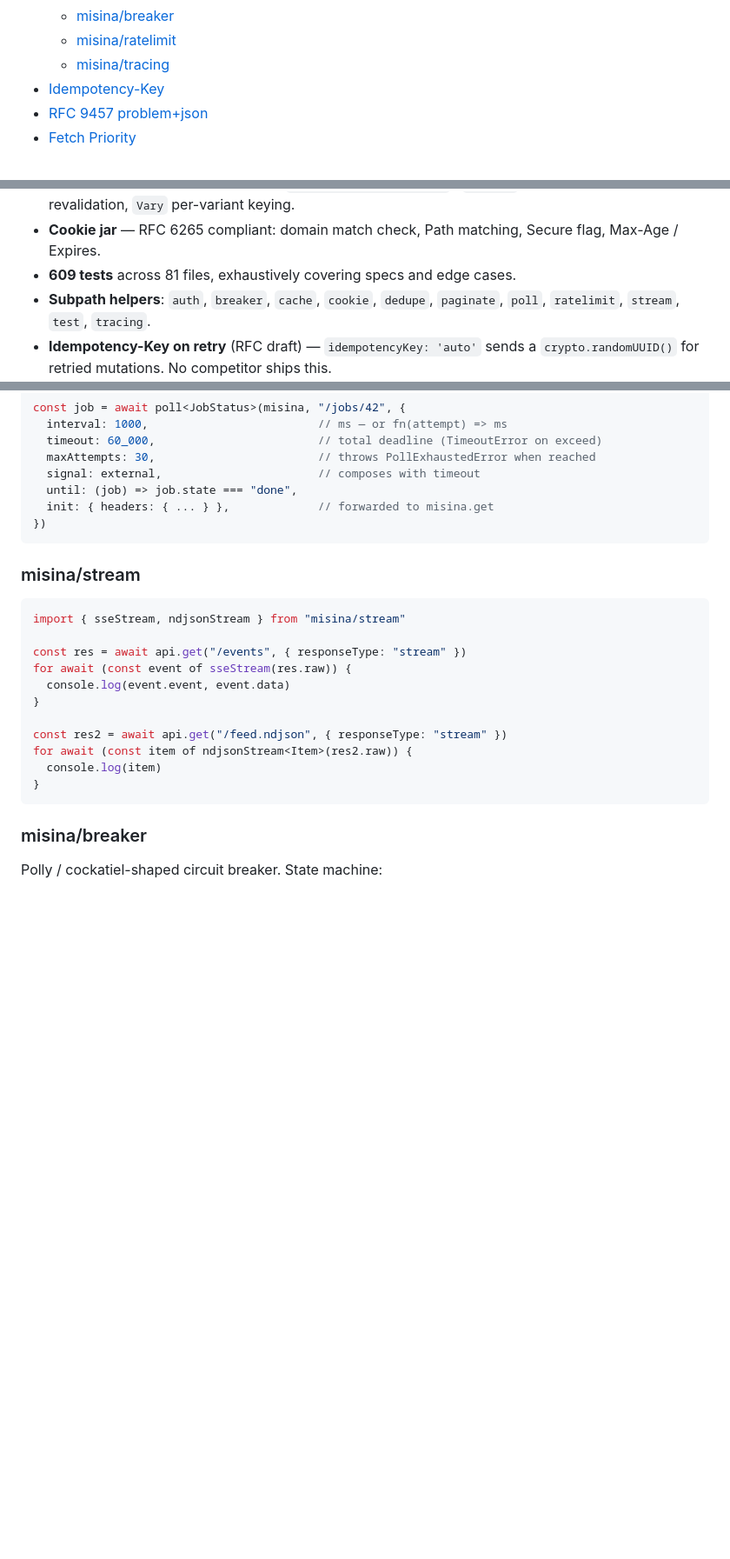
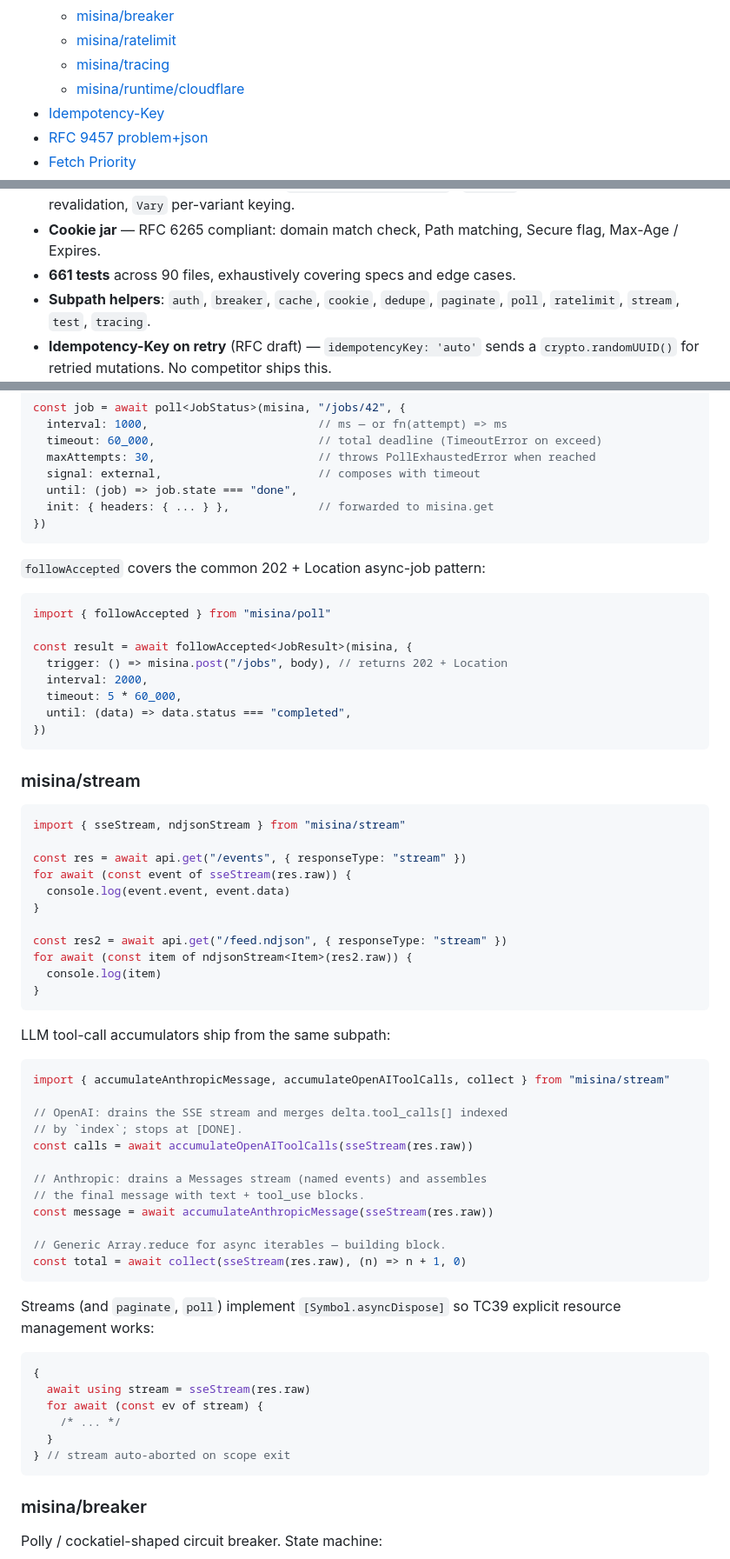
Before and after one commit to productdevbook/misina, a Markdown page: README.md, 3 parts joined by grey strips. Shown at 87% size. GitHub-like rendering; blank space fills up the shorter version.

````diff
--- a/README.md
+++ b/README.md
@@ -45,6 +45,7 @@
   - [misina/breaker](#misinabreaker)
   - [misina/ratelimit](#misinaratelimit)
   - [misina/tracing](#misinatracing)
+  - [misina/runtime/cloudflare](#misinaruntimecloudflare)
 - [Idempotency-Key](#idempotency-key)
 - [RFC 9457 problem+json](#rfc-9457-problemjson)
 - [Fetch Priority](#fetch-priority)
@@ -74,7 +75,7 @@
 - **Streaming** — built-in SSE (WHATWG HTML §9.2 compliant) and NDJSON helpers.
 - **HTTP cache** — RFC 9111 compliant: `Cache-Control: no-store` / `max-age`, ETag / Last-Modified revalidation, `Vary` per-variant keying.
 - **Cookie jar** — RFC 6265 compliant: domain match check, Path matching, Secure flag, Max-Age / Expires.
-- **609 tests** across 81 files, exhaustively covering specs and edge cases.
+- **661 tests** across 90 files, exhaustively covering specs and edge cases.
 - **Subpath helpers**: `auth`, `breaker`, `cache`, `cookie`, `dedupe`, `paginate`, `poll`, `ratelimit`, `stream`, `test`, `tracing`.
 - **Idempotency-Key on retry** (RFC draft) — `idempotencyKey: 'auto'` sends a `crypto.randomUUID()` for retried mutations. No competitor ships this.
 - **RFC 9457 problem+json** parsed onto `HTTPError.problem` automatically.
@@ -538,6 +539,19 @@ const job = await poll<JobStatus>(misina, "/jobs/42", {
 })
 ```
 
+`followAccepted` covers the common 202 + Location async-job pattern:
+
+```ts
+import { followAccepted } from "misina/poll"
+
+const result = await followAccepted<JobResult>(misina, {
+  trigger: () => misina.post("/jobs", body), // returns 202 + Location
+  interval: 2000,
+  timeout: 5 * 60_000,
+  until: (data) => data.status === "completed",
+})
+```
+
 ### misina/stream
 
 ```ts
@@ -552,6 +566,35 @@ const res2 = await api.get("/feed.ndjson", { responseType: "stream" })
 for await (const item of ndjsonStream<Item>(res2.raw)) {
   console.log(item)
 }
+```
+
+LLM tool-call accumulators ship from the same subpath:
+
+```ts
+import { accumulateAnthropicMessage, accumulateOpenAIToolCalls, collect } from "misina/stream"
+
+// OpenAI: drains the SSE stream and merges delta.tool_calls[] indexed
+// by `index`; stops at [DONE].
+const calls = await accumulateOpenAIToolCalls(sseStream(res.raw))
+
+// Anthropic: drains a Messages stream (named events) and assembles
+// the final message with text + tool_use blocks.
+const message = await accumulateAnthropicMessage(sseStream(res.raw))
+
+// Generic Array.reduce for async iterables — building block.
+const total = await collect(sseStream(res.raw), (n) => n + 1, 0)
+```
+
+Streams (and `paginate`, `poll`) implement `[Symbol.asyncDispose]` so
+TC39 explicit resource management works:
+
+```ts
+{
+  await using stream = sseStream(res.raw)
+  for await (const ev of stream) {
+    /* ... */
+  }
+} // stream auto-aborted on scope exit
 ```
 
 ### misina/breaker
````
Also changed, not shown: other parts of README.md (+80 -10 lines).
